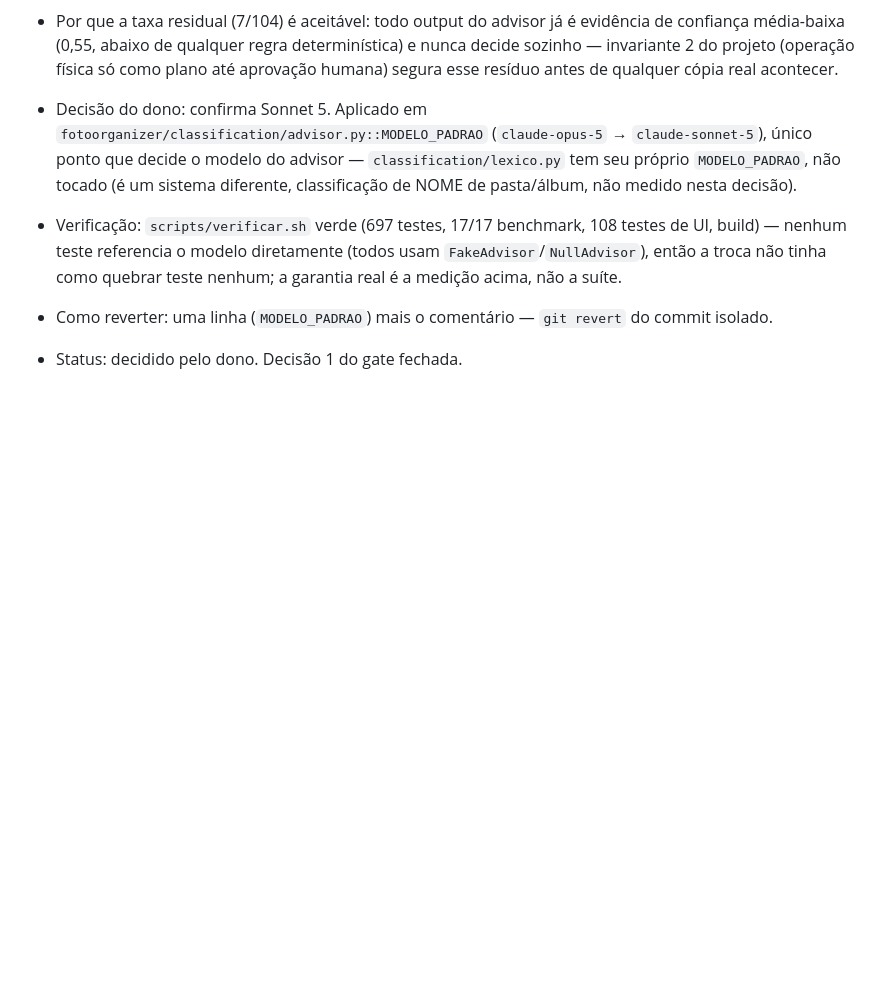
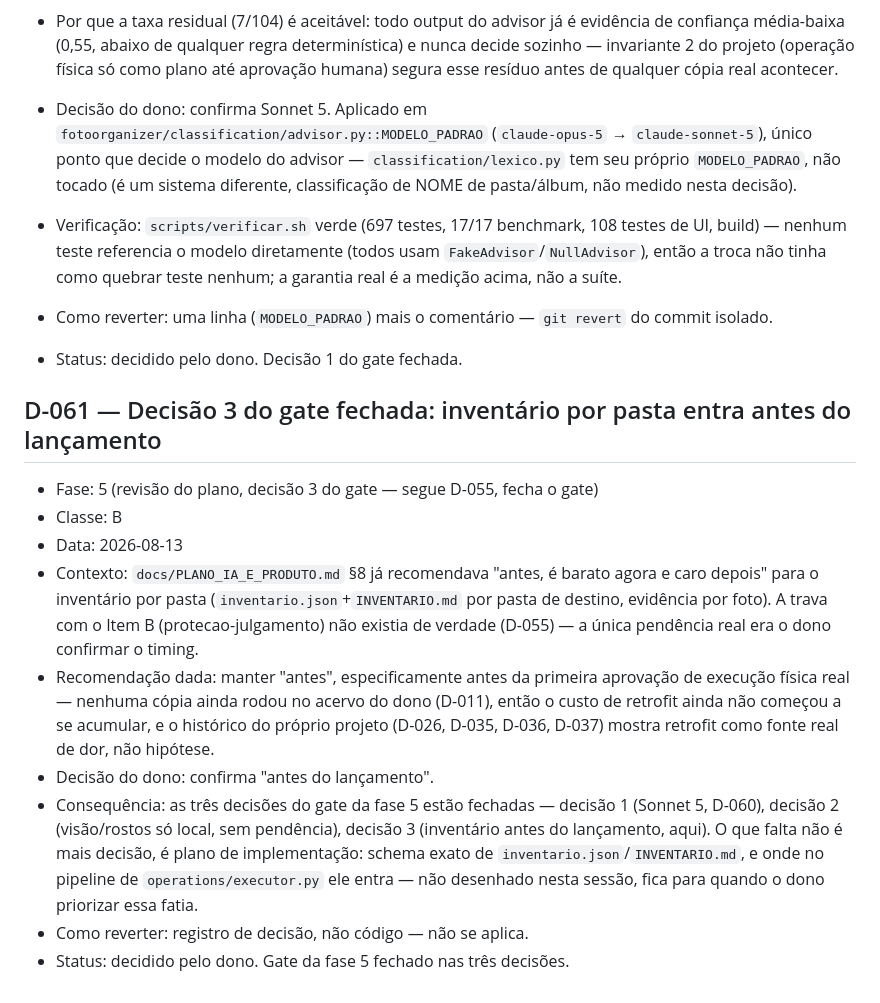
Before and after one commit to AlexandreCamerini/foto-org, a Markdown page: docs/DECISOES.md, the part around the change. Rendered like a GitHub page; blank space fills up the shorter version.

Commit message:
docs: fecha a decisão 3 do gate — inventário por pasta entra antes do lançamento (D-061)
Gate da fase 5 fechado nas três decisões: 1 (Sonnet 5, D-060), 2 (visão/
rostos local, sem pendência), 3 (inventário antes do lançamento, aqui).
Falta plano de implementação do inventário, não mais decisão.

Co-Authored-By: Claude Sonnet 5 <noreply@anthropic.com>

```diff
--- a/docs/DECISOES.md
+++ b/docs/DECISOES.md
@@ -1929,3 +1929,30 @@ uma fatia
 - Como reverter: uma linha (`MODELO_PADRAO`) mais o comentário —
   `git revert` do commit isolado.
 - Status: decidido pelo dono. Decisão 1 do gate fechada.
+
+## D-061 — Decisão 3 do gate fechada: inventário por pasta entra antes do lançamento
+
+- Fase: 5 (revisão do plano, decisão 3 do gate — segue D-055, fecha o gate)
+- Classe: B
+- Data: 2026-08-13
+- Contexto: `docs/PLANO_IA_E_PRODUTO.md` §8 já recomendava "antes, é
+  barato agora e caro depois" para o inventário por pasta
+  (`inventario.json`+`INVENTARIO.md` por pasta de destino, evidência por
+  foto). A trava com o Item B (protecao-julgamento) não existia de
+  verdade (D-055) — a única pendência real era o dono confirmar o
+  timing.
+- Recomendação dada: manter "antes", especificamente antes da primeira
+  aprovação de execução física real — nenhuma cópia ainda rodou no
+  acervo do dono (D-011), então o custo de retrofit ainda não começou a
+  se acumular, e o histórico do próprio projeto (D-026, D-035, D-036,
+  D-037) mostra retrofit como fonte real de dor, não hipótese.
+- Decisão do dono: confirma "antes do lançamento".
+- Consequência: as três decisões do gate da fase 5 estão fechadas —
+  decisão 1 (Sonnet 5, D-060), decisão 2 (visão/rostos só local, sem
+  pendência), decisão 3 (inventário antes do lançamento, aqui). O que
+  falta não é mais decisão, é plano de implementação: schema exato de
+  `inventario.json`/`INVENTARIO.md`, e onde no pipeline de
+  `operations/executor.py` ele entra — não desenhado nesta sessão, fica
+  para quando o dono priorizar essa fatia.
+- Como reverter: registro de decisão, não código — não se aplica.
+- Status: decidido pelo dono. Gate da fase 5 fechado nas três decisões.
```
